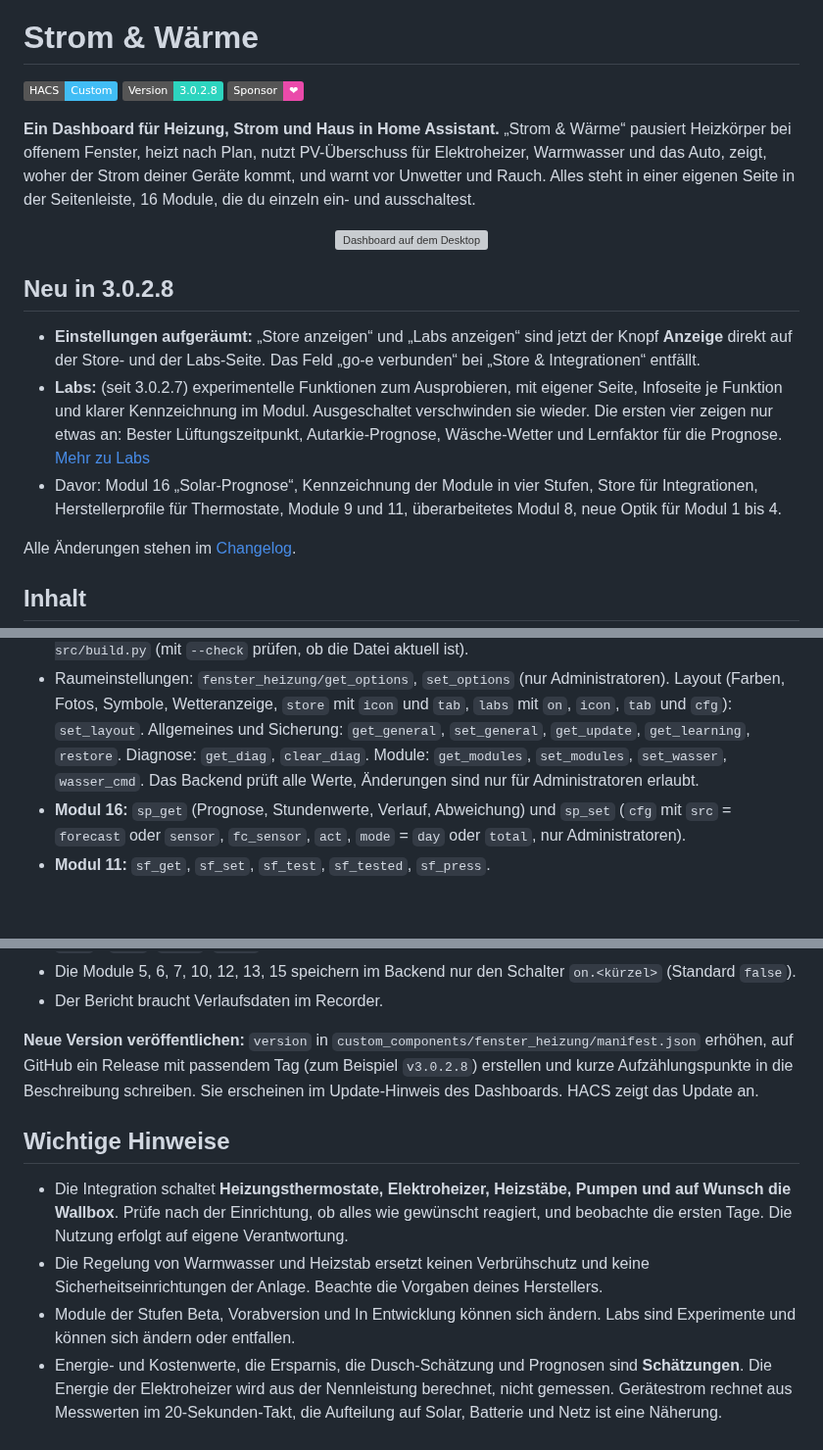
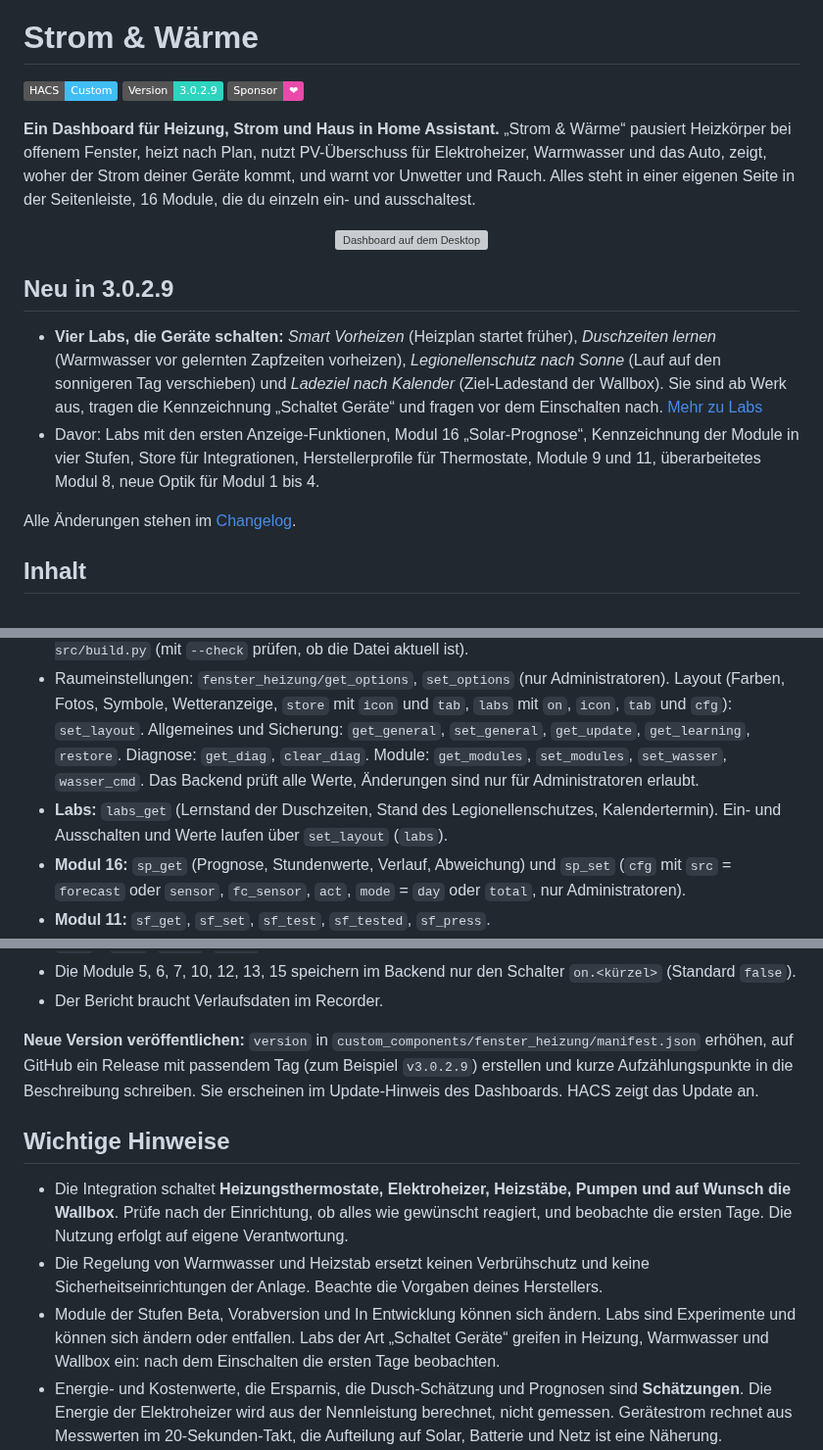
Before and after one commit to Maddog3010/ha-fenster-heizung, a Markdown page: README.md, 3 parts joined by grey strips. Shown at 98% size. Rendered like a GitHub page; folded sections open; badges without logos; blank space fills up the shorter version; grey boxes are pictures that could not be loaded.

```diff
--- a/README.md
+++ b/README.md
@@ -5,7 +5,7 @@
 # Strom & Wärme
 
 [![HACS](https://img.shields.io/badge/HACS-Custom-41BDF5?logo=homeassistantcommunitystore&logoColor=white)](https://hacs.xyz)
-[![Version](https://img.shields.io/badge/Version-3.0.2.8-2dd4bf)](CHANGELOG.md)
+[![Version](https://img.shields.io/badge/Version-3.0.2.9-2dd4bf)](CHANGELOG.md)
 [![GitHub Sponsors](https://img.shields.io/badge/Sponsor-%E2%9D%A4-ea4aaa?logo=github-sponsors&logoColor=white)](https://github.com/sponsors/Maddog3010)
 
 **Ein Dashboard für Heizung, Strom und Haus in Home Assistant.**
@@ -13,10 +13,9 @@
 
 <p align="center"><img src="docs/vorschau_desktop.png" width="760" alt="Dashboard auf dem Desktop"></p>
 
-## Neu in 3.0.2.8
-- **Einstellungen aufgeräumt:** „Store anzeigen“ und „Labs anzeigen“ sind jetzt der Knopf **Anzeige** direkt auf der Store- und der Labs-Seite. Das Feld „go-e verbunden“ bei „Store & Integrationen“ entfällt.
-- **Labs:** (seit 3.0.2.7) experimentelle Funktionen zum Ausprobieren, mit eigener Seite, Infoseite je Funktion und klarer Kennzeichnung im Modul. Ausgeschaltet verschwinden sie wieder. Die ersten vier zeigen nur etwas an: Bester Lüftungszeitpunkt, Autarkie-Prognose, Wäsche-Wetter und Lernfaktor für die Prognose. [Mehr zu Labs](#labs-experimentelle-funktionen)
-- Davor: Modul 16 „Solar-Prognose“, Kennzeichnung der Module in vier Stufen, Store für Integrationen, Herstellerprofile für Thermostate, Module 9 und 11, überarbeitetes Modul 8, neue Optik für Modul 1 bis 4.
+## Neu in 3.0.2.9
+- **Vier Labs, die Geräte schalten:** *Smart Vorheizen* (Heizplan startet früher), *Duschzeiten lernen* (Warmwasser vor gelernten Zapfzeiten vorheizen), *Legionellenschutz nach Sonne* (Lauf auf den sonnigeren Tag verschieben) und *Ladeziel nach Kalender* (Ziel-Ladestand der Wallbox). Sie sind ab Werk aus, tragen die Kennzeichnung „Schaltet Geräte“ und fragen vor dem Einschalten nach. [Mehr zu Labs](#labs-experimentelle-funktionen)
+- Davor: Labs mit den ersten Anzeige-Funktionen, Modul 16 „Solar-Prognose“, Kennzeichnung der Module in vier Stufen, Store für Integrationen, Herstellerprofile für Thermostate, Module 9 und 11, überarbeitetes Modul 8, neue Optik für Modul 1 bis 4.
 
 Alle Änderungen stehen im [Changelog](CHANGELOG.md).
 
@@ -459,6 +472,7 @@ Pro Raum:
 - Die technische Kennung der Integration bleibt `fenster_heizung` (Ordner, Entitäten, Speicher). Nur der Anzeigename ist „Strom & Wärme“.
 - Das Dashboard (`panel.js`) wird aus den Quelldateien in `frontend-src/parts` gebaut: `python3 frontend-src/build.py` (mit `--check` prüfen, ob die Datei aktuell ist).
 - Raumeinstellungen: `fenster_heizung/get_options`, `set_options` (nur Administratoren). Layout (Farben, Fotos, Symbole, Wetteranzeige, `store` mit `icon` und `tab`, `labs` mit `on`, `icon`, `tab` und `cfg`): `set_layout`. Allgemeines und Sicherung: `get_general`, `set_general`, `get_update`, `get_learning`, `restore`. Diagnose: `get_diag`, `clear_diag`. Module: `get_modules`, `set_modules`, `set_wasser`, `wasser_cmd`. Das Backend prüft alle Werte, Änderungen sind nur für Administratoren erlaubt.
+- **Labs:** `labs_get` (Lernstand der Duschzeiten, Stand des Legionellenschutzes, Kalendertermin). Ein- und Ausschalten und Werte laufen über `set_layout` (`labs`).
 - **Modul 16:** `sp_get` (Prognose, Stundenwerte, Verlauf, Abweichung) und `sp_set` (`cfg` mit `src` = `forecast` oder `sensor`, `fc_sensor`, `act`, `mode` = `day` oder `total`, nur Administratoren).
 - **Modul 11:** `sf_get`, `sf_set`, `sf_test`, `sf_tested`, `sf_press`.
 - **Modul 9:** `wx_get` (Einstellungen, Warnlage, Vorhersage, offene Fenster, Protokoll), `wx_set` (`cfg`, nur Administratoren), `wx_test` (Testmeldung, gibt `sent` zurück).
@@ -468,13 +482,13 @@ Pro Raum:
 - Die Module 5, 6, 7, 10, 12, 13, 15 speichern im Backend nur den Schalter `on.<kürzel>` (Standard `false`).
 - Der Bericht braucht Verlaufsdaten im Recorder.
 
-**Neue Version veröffentlichen:** `version` in `custom_components/fenster_heizung/manifest.json` erhöhen, auf GitHub ein Release mit passendem Tag (zum Beispiel `v3.0.2.8`) erstellen und kurze Aufzählungspunkte in die Beschreibung schreiben. Sie erscheinen im Update-Hinweis des Dashboards. HACS zeigt das Update an.
+**Neue Version veröffentlichen:** `version` in `custom_components/fenster_heizung/manifest.json` erhöhen, auf GitHub ein Release mit passendem Tag (zum Beispiel `v3.0.2.9`) erstellen und kurze Aufzählungspunkte in die Beschreibung schreiben. Sie erscheinen im Update-Hinweis des Dashboards. HACS zeigt das Update an.
 </details>
 
 ## Wichtige Hinweise
 - Die Integration schaltet **Heizungsthermostate, Elektroheizer, Heizstäbe, Pumpen und auf Wunsch die Wallbox**. Prüfe nach der Einrichtung, ob alles wie gewünscht reagiert, und beobachte die ersten Tage. Die Nutzung erfolgt auf eigene Verantwortung.
 - Die Regelung von Warmwasser und Heizstab ersetzt keinen Verbrühschutz und keine Sicherheitseinrichtungen der Anlage. Beachte die Vorgaben deines Herstellers.
-- Module der Stufen Beta, Vorabversion und In Entwicklung können sich ändern. Labs sind Experimente und können sich ändern oder entfallen.
+- Module der Stufen Beta, Vorabversion und In Entwicklung können sich ändern. Labs sind Experimente und können sich ändern oder entfallen. Labs der Art „Schaltet Geräte“ greifen in Heizung, Warmwasser und Wallbox ein: nach dem Einschalten die ersten Tage beobachten.
 - Energie- und Kostenwerte, die Ersparnis, die Dusch-Schätzung und Prognosen sind **Schätzungen**. Die Energie der Elektroheizer wird aus der Nennleistung berechnet, nicht gemessen. Gerätestrom rechnet aus Messwerten im 20-Sekunden-Takt, die Aufteilung auf Solar, Batterie und Netz ist eine Näherung.
 - Sensoren müssen in Home Assistant aktuelle Werte liefern. Ohne Messwerte bleibt die Regelung zurückhaltend: Fällt der PV-Sensor aus, gilt der Überschuss als 0.
 - „Strom & Wärme“ ist ein privates Projekt und steht in keiner Verbindung zu Home Assistant oder Nabu Casa.
```
Also changed, not shown: other parts of README.md (+21 -7 lines), CHANGELOG.md (+11 -0 lines), docs/vorschau_labs.png, docs/vorschau_labs_bestaetigung.png (added), docs/vorschau_labs_info.png, 12 other files.
